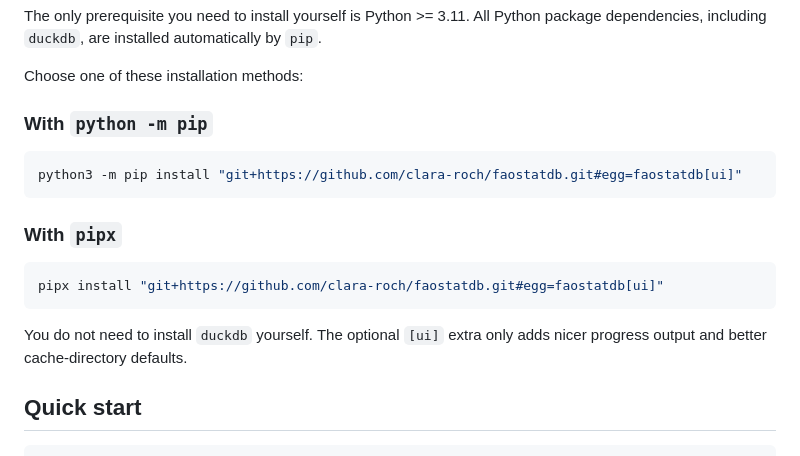
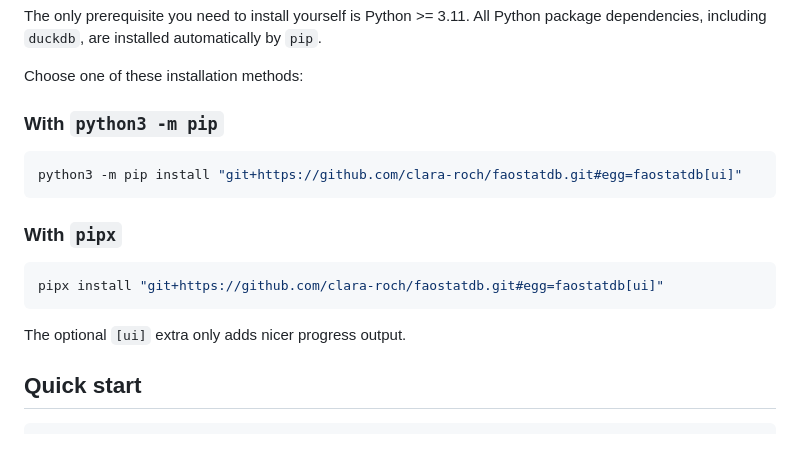
Before and after one commit to clara-roch/faostat-in-duckdb, a Markdown page: README.md, the part around the change. Drawn GitHub-style.

Commit message:
docs: Update installation instructions
- Change `python` to `python3` in pip section header for clarity
- Simplify description of optional `[ui]` extra by removing
- reference to cache-directory defaults

````diff
--- a/README.md
+++ b/README.md
@@ -14,7 +14,7 @@ The only prerequisite you need to install yourself is Python >= 3.11. All Python
 
 Choose one of these installation methods:
 
-### With `python -m pip`
+### With `python3 -m pip`
 
 ```bash
 python3 -m pip install "git+https://github.com/clara-roch/faostatdb.git#egg=faostatdb[ui]"
@@ -26,7 +26,7 @@ python3 -m pip install "git+https://github.com/clara-roch/faostatdb.git#egg=faos
 pipx install "git+https://github.com/clara-roch/faostatdb.git#egg=faostatdb[ui]"
 ```
 
-You do not need to install `duckdb` yourself. The optional `[ui]` extra only adds nicer progress output and better cache-directory defaults.
+The optional `[ui]` extra only adds nicer progress output.
 
 ## Quick start
 
````
